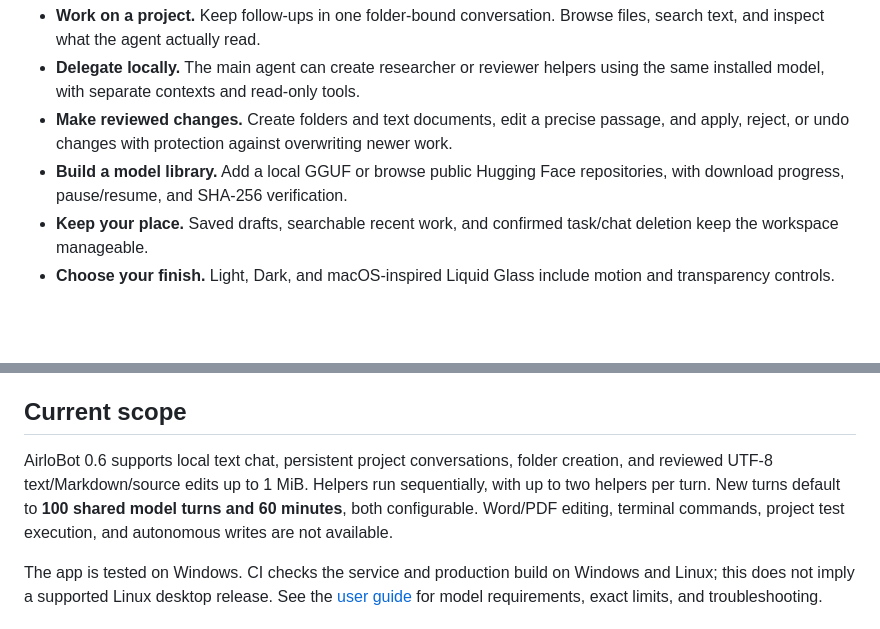
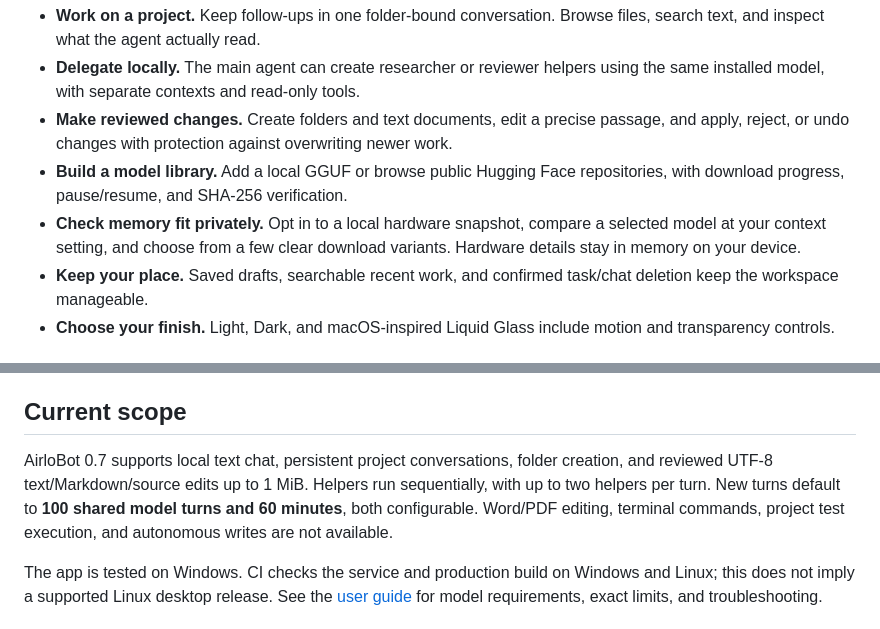
Before and after one commit to BovineDawn/AirloBot, a Markdown page: README.md, 2 parts joined by grey strips. GitHub-like rendering; blank space fills up the shorter version.

```diff
--- a/README.md
+++ b/README.md
@@ -33,6 +33,7 @@ AirloBot brings local chat, project tools, and helper agents into one desktop wo
 - **Delegate locally.** The main agent can create researcher or reviewer helpers using the same installed model, with separate contexts and read-only tools.
 - **Make reviewed changes.** Create folders and text documents, edit a precise passage, and apply, reject, or undo changes with protection against overwriting newer work.
 - **Build a model library.** Add a local GGUF or browse public Hugging Face repositories, with download progress, pause/resume, and SHA-256 verification.
+- **Check memory fit privately.** Opt in to a local hardware snapshot, compare a selected model at your context setting, and choose from a few clear download variants. Hardware details stay in memory on your device.
 - **Keep your place.** Saved drafts, searchable recent work, and confirmed task/chat deletion keep the workspace manageable.
 - **Choose your finish.** Light, Dark, and macOS-inspired Liquid Glass include motion and transparency controls.
 
@@ -116,7 +123,7 @@ The bundled engine has remote access, built-in agent tools, request logging, and
 
 ## Current scope
 
-AirloBot 0.6 supports local text chat, persistent project conversations, folder creation, and reviewed UTF-8 text/Markdown/source edits up to 1 MiB. Helpers run sequentially, with up to two helpers per turn. New turns default to **100 shared model turns and 60 minutes**, both configurable. Word/PDF editing, terminal commands, project test execution, and autonomous writes are not available.
+AirloBot 0.7 supports local text chat, persistent project conversations, folder creation, and reviewed UTF-8 text/Markdown/source edits up to 1 MiB. Helpers run sequentially, with up to two helpers per turn. New turns default to **100 shared model turns and 60 minutes**, both configurable. Word/PDF editing, terminal commands, project test execution, and autonomous writes are not available.
 
 The app is tested on Windows. CI checks the service and production build on Windows and Linux; this does not imply a supported Linux desktop release. See the [user guide](docs/USER_GUIDE.md) for model requirements, exact limits, and troubleshooting.
 
```
Also changed, not shown: other parts of README.md (+7 -1 lines), docs/USER_GUIDE.md (+17 -1 lines), docs/media/README.md (+5 -2 lines), docs/media/appearance-glass.png, docs/media/library-downloads.png (added), docs/media/library-light.png, 1 other file.
